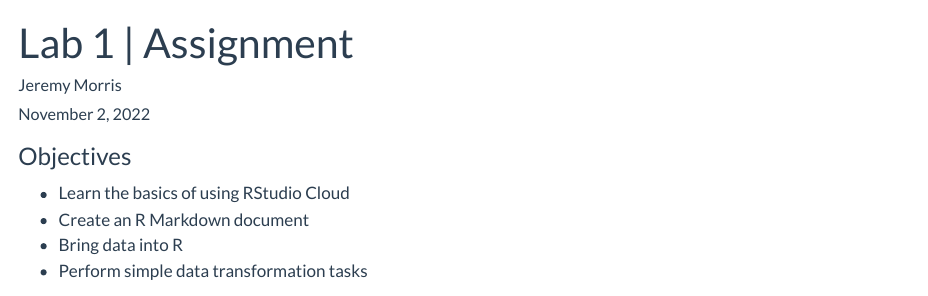
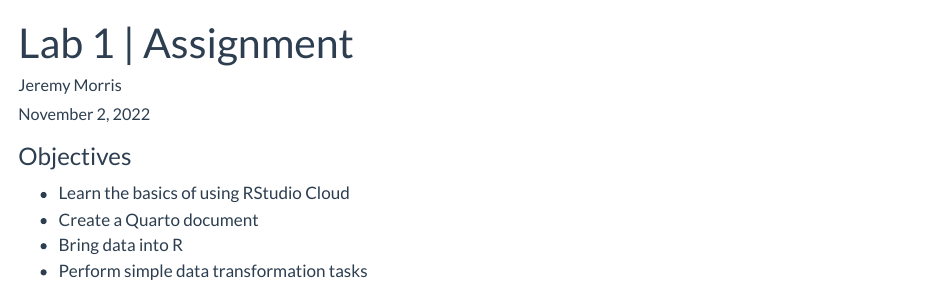
Before and after one commit to is6491/lab_1_intro, a Quarto document (lab_1_assignment.qmd): the page in a window 1100 px wide, from its top. Rendered offline with R 4.5, knitr and Pandoc in place of Quarto, with nearby package versions.

Commit message:
missed an "rmarkdown"

```diff
--- a/lab_1_assignment.qmd
+++ b/lab_1_assignment.qmd
@@ -21,7 +21,7 @@ knitr::opts_chunk$set(echo = TRUE)
 ### Objectives
 
 * Learn the basics of using RStudio Cloud
-* Create an R Markdown document
+* Create a Quarto document
 * Bring data into R
 * Perform simple data transformation tasks
 
```
